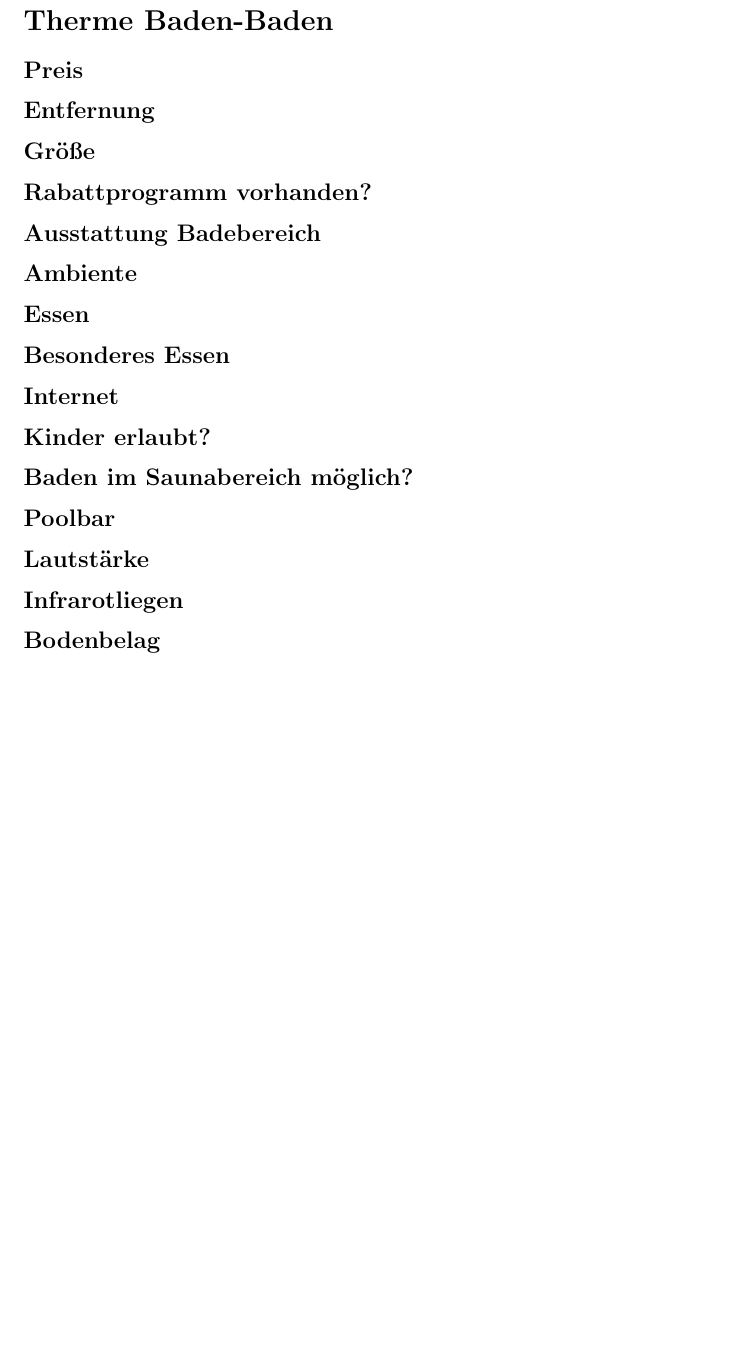
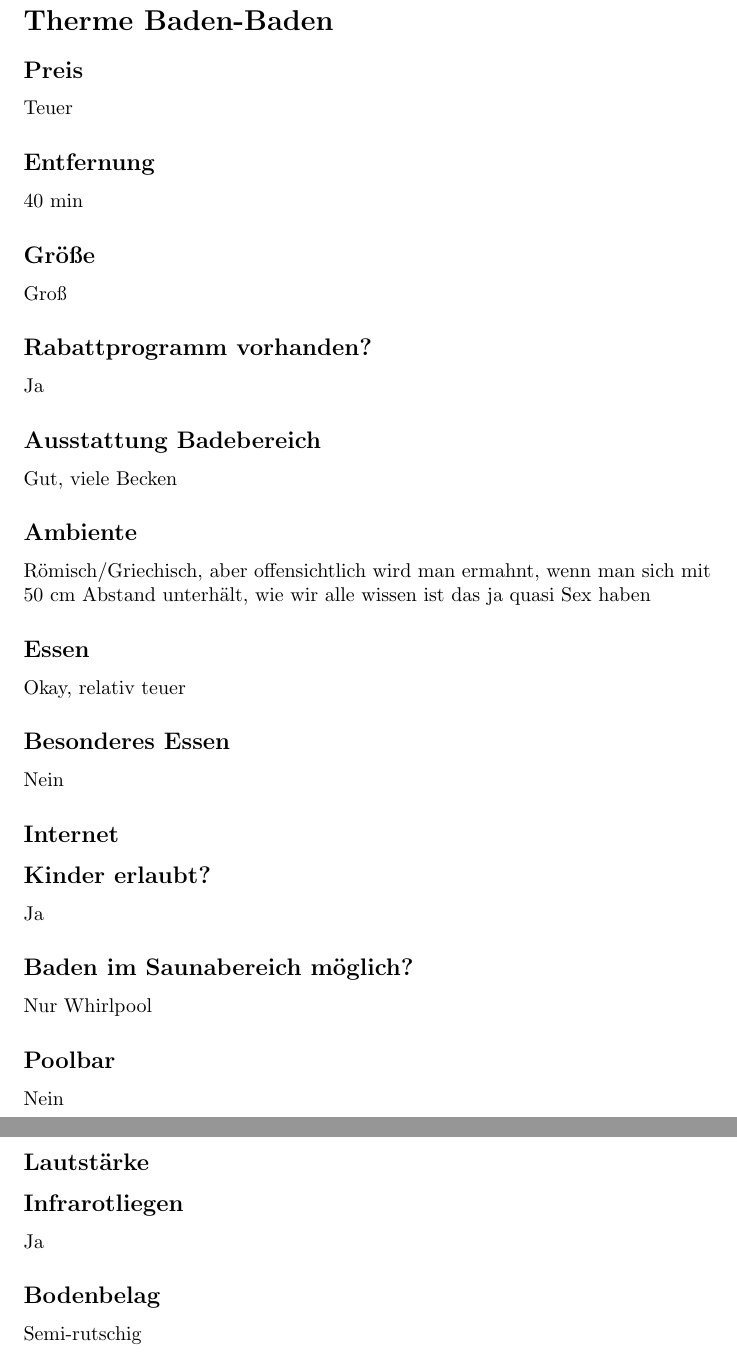
Before and after one commit to sidri-zip/thermentour, a LaTeX document (main.tex): part of page 3 of 7 before the commit and two parts of pages 3 and 4 of 8 after it, the two joined at a grey line, cut so that both start at the same text, the shorter picture padded with empty space. Compiled offline with pdfLaTeX.

Commit message:
add Therme Baden-Baden (incomplete)

```diff
--- a/main.tex
+++ b/main.tex
@@ -44,21 +44,21 @@
 \pagebreak
 
 \section*{Therme Baden-Baden}
-\subsection*{Preis}
-\subsection*{Entfernung}
-\subsection*{Größe}
-\subsection*{Rabattprogramm vorhanden?}
-\subsection*{Ausstattung Badebereich}
-\subsection*{Ambiente}
-\subsection*{Essen}
-\subsection*{Besonderes Essen}
+\subsection*{Preis} Teuer
+\subsection*{Entfernung} 40 min
+\subsection*{Größe} Groß
+\subsection*{Rabattprogramm vorhanden?} Ja
+\subsection*{Ausstattung Badebereich} Gut, viele Becken
+\subsection*{Ambiente} Römisch/Griechisch, aber offensichtlich wird man ermahnt, wenn man sich mit 50 cm Abstand unterhält, wie wir alle wissen ist das ja quasi Sex haben
+\subsection*{Essen} Okay, relativ teuer
+\subsection*{Besonderes Essen} Nein
 \subsection*{Internet}
-\subsection*{Kinder erlaubt?}
-\subsection*{Baden im Saunabereich möglich?}
-\subsection*{Poolbar}
+\subsection*{Kinder erlaubt?} Ja
+\subsection*{Baden im Saunabereich möglich?} Nur Whirlpool
+\subsection*{Poolbar} Nein
 \subsection*{Lautstärke}
-\subsection*{Infrarotliegen}
-\subsection*{Bodenbelag}
+\subsection*{Infrarotliegen} Ja
+\subsection*{Bodenbelag} Semi-rutschig
 \pagebreak
 
 \section*{Vierortbad}
```
